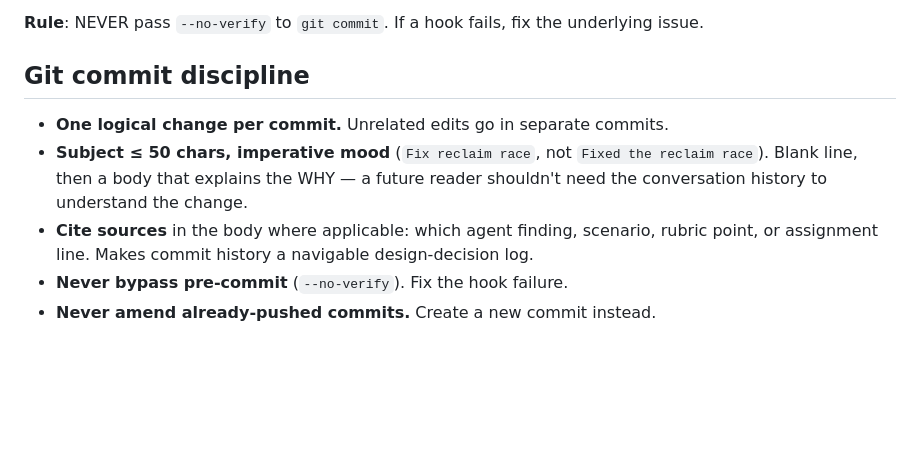
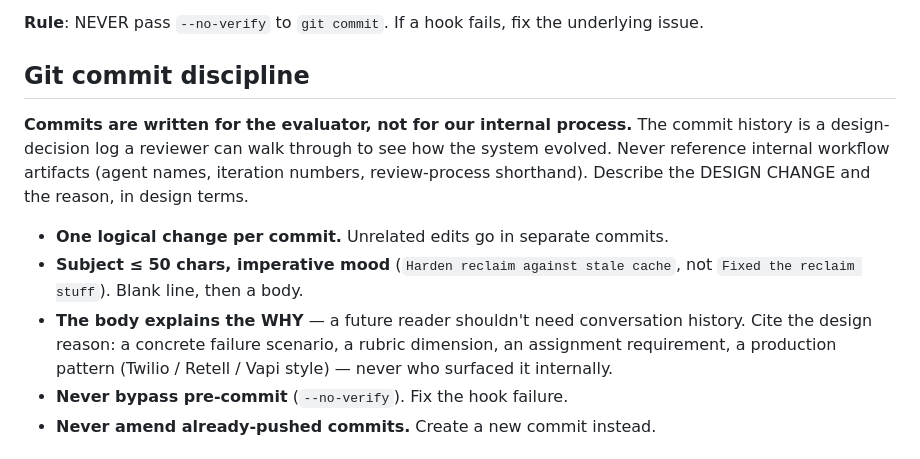
Before and after one commit to goeldivyam/nurix-takehome, a Markdown page: CLAUDE.md, the part around the change. Rendered like a GitHub page; blank space fills up the shorter version.

Commit message:
Refine commit style: write for the evaluator
Commit messages are a design-decision log the evaluator walks through.
Tighten the rules so the history reads as a deliberate progression of
choices, not a running log of internal review process:

- Body explains the WHY in design terms: a concrete failure scenario,
  a rubric dimension, an assignment requirement, a production pattern.
- Never reference internal workflow artifacts (review agents, iteration
  numbers, process shorthand). These are means, not outcomes.
- Subject stays imperative, body stays standalone — no conversation
  history required to understand the change.

This codifies the preference going forward; earlier commits remain as-is
per the no-amend-already-pushed rule.

```diff
--- a/CLAUDE.md
+++ b/CLAUDE.md
@@ -140,9 +140,11 @@ pre-commit install
 
 ## Git commit discipline
 
+**Commits are written for the evaluator, not for our internal process.** The commit history is a design-decision log a reviewer can walk through to see how the system evolved. Never reference internal workflow artifacts (agent names, iteration numbers, review-process shorthand). Describe the DESIGN CHANGE and the reason, in design terms.
+
 - **One logical change per commit.** Unrelated edits go in separate commits.
-- **Subject ≤ 50 chars, imperative mood** (`Fix reclaim race`, not `Fixed the reclaim race`). Blank line, then a body that explains the WHY — a future reader shouldn't need the conversation history to understand the change.
-- **Cite sources** in the body where applicable: which agent finding, scenario, rubric point, or assignment line. Makes commit history a navigable design-decision log.
+- **Subject ≤ 50 chars, imperative mood** (`Harden reclaim against stale cache`, not `Fixed the reclaim stuff`). Blank line, then a body.
+- **The body explains the WHY** — a future reader shouldn't need conversation history. Cite the design reason: a concrete failure scenario, a rubric dimension, an assignment requirement, a production pattern (Twilio / Retell / Vapi style) — never who surfaced it internally.
 - **Never bypass pre-commit** (`--no-verify`). Fix the hook failure.
 - **Never amend already-pushed commits.** Create a new commit instead.
 
```
